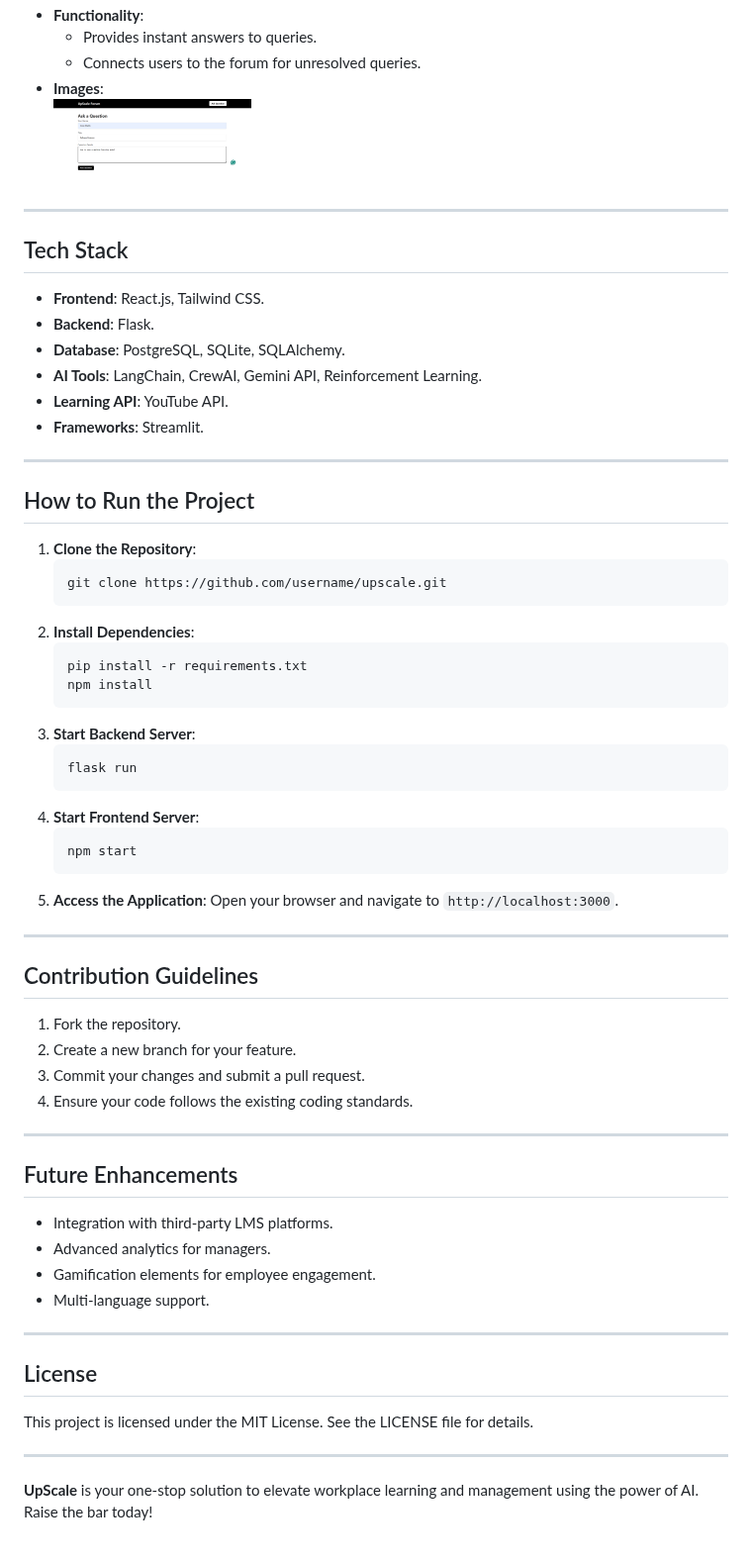
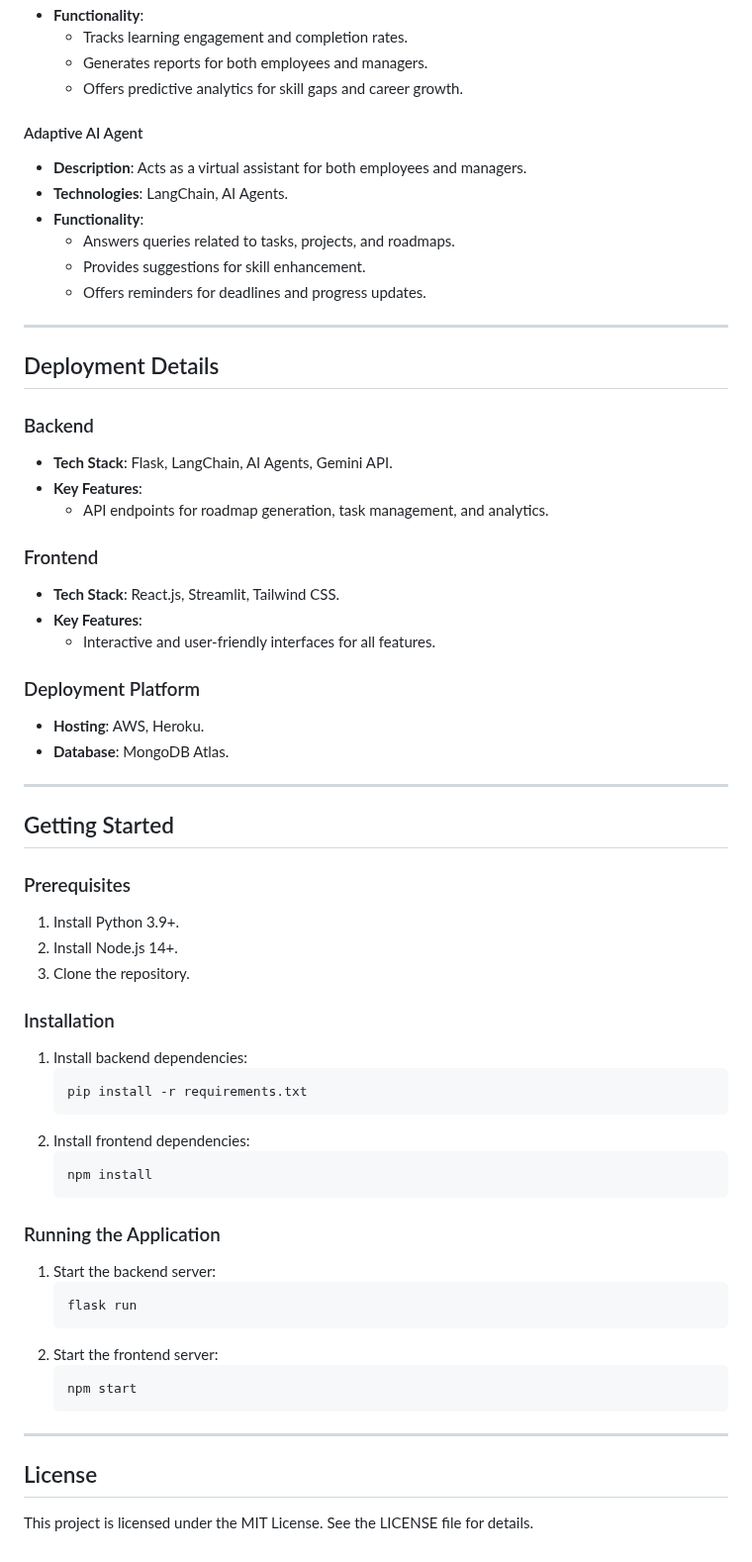
Before and after one commit to ashoksuthar14/UpScale---ISTD-Hackathon, a Markdown page: README.md, the part around one of its changes. Shown at 99% size. Drawn GitHub-style.

````diff
--- a/README.md
+++ b/README.md
@@ -143,69 +145,66 @@
 - **Functionality**:
-  - Provides instant answers to queries.
-  - Connects users to the forum for unresolved queries.
-- **Images**:
-  <div style="display: flex;">
-    <img src="img/Forum 2.png" alt="AI Coach Forum 2" width="200" />
-  </div>
+  - Tracks learning engagement and completion rates.
+  - Generates reports for both employees and managers.
+  - Offers predictive analytics for skill gaps and career growth.
+
+#### Adaptive AI Agent
+
+- **Description**: Acts as a virtual assistant for both employees and managers.
+- **Technologies**: LangChain, AI Agents.
+- **Functionality**:
+  - Answers queries related to tasks, projects, and roadmaps.
+  - Provides suggestions for skill enhancement.
+  - Offers reminders for deadlines and progress updates.
 
 ---
 
-## Tech Stack
+## Deployment Details
 
-- **Frontend**: React.js, Tailwind CSS.
-- **Backend**: Flask.
-- **Database**: PostgreSQL, SQLite, SQLAlchemy.
-- **AI Tools**: LangChain, CrewAI, Gemini API, Reinforcement Learning.
-- **Learning API**: YouTube API.
-- **Frameworks**: Streamlit.
+### Backend
+- **Tech Stack**: Flask, LangChain, AI Agents, Gemini API.
+- **Key Features**:
+  - API endpoints for roadmap generation, task management, and analytics.
+
+### Frontend
+- **Tech Stack**: React.js, Streamlit, Tailwind CSS.
+- **Key Features**:
+  - Interactive and user-friendly interfaces for all features.
+
+### Deployment Platform
+- **Hosting**: AWS, Heroku.
+- **Database**: MongoDB Atlas.
 
 ---
 
-## How to Run the Project
+## Getting Started
 
-1. **Clone the Repository**:
-   ```bash
-   git clone https://github.com/username/upscale.git
-   ```
-2. **Install Dependencies**:
+### Prerequisites
+1. Install Python 3.9+.
+2. Install Node.js 14+.
+3. Clone the repository.
+
+### Installation
+1. Install backend dependencies:
    ```bash
    pip install -r requirements.txt
+   ```
+2. Install frontend dependencies:
+   ```bash
    npm install
    ```
-3. **Start Backend Server**:
+
+### Running the Application
+1. Start the backend server:
    ```bash
    flask run
    ```
-4. **Start Frontend Server**:
+2. Start the frontend server:
    ```bash
    npm start
    ```
-5. **Access the Application**: Open your browser and navigate to `http://localhost:3000`.
-
----
-
-## Contribution Guidelines
-
-1. Fork the repository.
-2. Create a new branch for your feature.
-3. Commit your changes and submit a pull request.
-4. Ensure your code follows the existing coding standards.
-
----
-
-## Future Enhancements
-
-- Integration with third-party LMS platforms.
-- Advanced analytics for managers.
-- Gamification elements for employee engagement.
-- Multi-language support.
 
 ---
 
 ## License
 
 This project is licensed under the MIT License. See the LICENSE file for details.
-
----
-
-**UpScale** is your one-stop solution to elevate workplace learning and management using the power of AI. Raise the bar today!
````
Also changed, not shown: other parts of README.md (+24 -22 lines).
